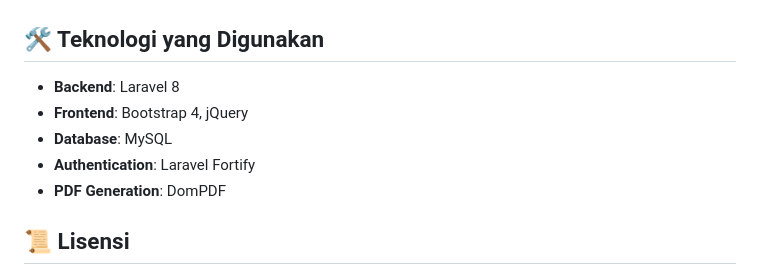
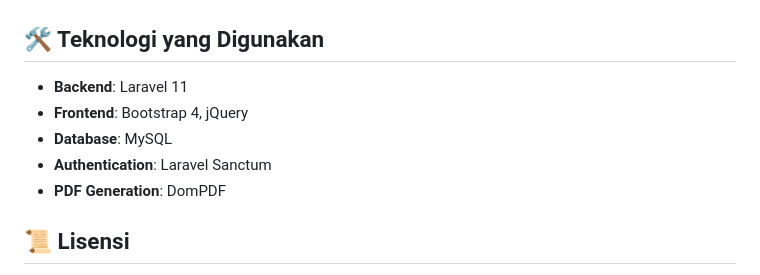
Before and after one commit to SirHosen/TokoOnline-Laravel, a Markdown page: README.md, the part around the change. Rendered like a GitHub page.

```diff
--- a/README.md
+++ b/README.md
@@ -99,10 +99,10 @@ php artisan serve
 
 ## 🛠️ Teknologi yang Digunakan
 
-- **Backend**: Laravel 8
+- **Backend**: Laravel 11
 - **Frontend**: Bootstrap 4, jQuery
 - **Database**: MySQL
-- **Authentication**: Laravel Fortify
+- **Authentication**: Laravel Sanctum
 - **PDF Generation**: DomPDF
 
 ## 📜 Lisensi
```
